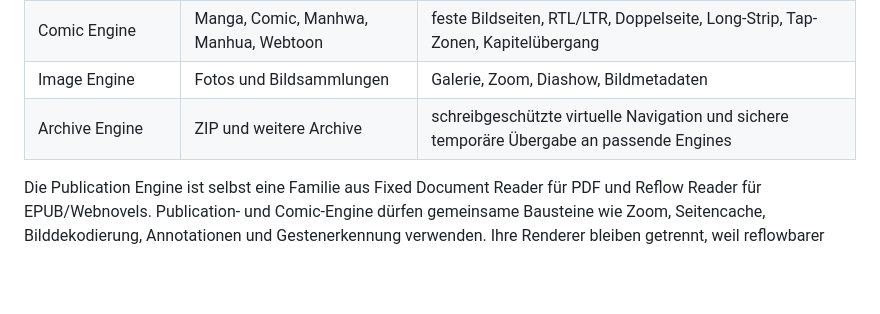
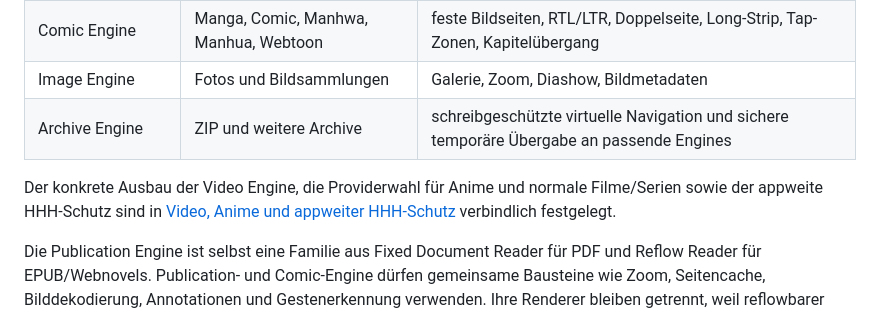
Before and after one commit to Fenron-dev/Fundus, a Markdown page: Dokumentation/KONZEPT_ERWEITERUNG_MEDIA_ENGINE_UND_MANGA_READER.md, the part around the change. Drawn GitHub-style; blank space fills up the shorter version.

```diff
--- a/Dokumentation/KONZEPT_ERWEITERUNG_MEDIA_ENGINE_UND_MANGA_READER.md
+++ b/Dokumentation/KONZEPT_ERWEITERUNG_MEDIA_ENGINE_UND_MANGA_READER.md
@@ -53,6 +53,11 @@ medienübergreifende Benutzer- und Sitzungslogik:
 | Comic Engine | Manga, Comic, Manhwa, Manhua, Webtoon | feste Bildseiten, RTL/LTR, Doppelseite, Long-Strip, Tap-Zonen, Kapitelübergang |
 | Image Engine | Fotos und Bildsammlungen | Galerie, Zoom, Diashow, Bildmetadaten |
 | Archive Engine | ZIP und weitere Archive | schreibgeschützte virtuelle Navigation und sichere temporäre Übergabe an passende Engines |
+
+Der konkrete Ausbau der Video Engine, die Providerwahl für Anime und normale
+Filme/Serien sowie der appweite HHH-Schutz sind in
+[Video, Anime und appweiter HHH-Schutz](KONZEPT_ERWEITERUNG_VIDEO_ANIME_UND_HHH.md)
+verbindlich festgelegt.
 
 Die Publication Engine ist selbst eine Familie aus Fixed Document Reader für
 PDF und Reflow Reader für EPUB/Webnovels. Publication- und Comic-Engine dürfen
```
Also changed, not shown: Dokumentation/KONZEPT.md (+9 -1 lines), Dokumentation/KONZEPT_ERWEITERUNG_VIDEO_ANIME_UND_HHH.md (added, +395 -0 lines).
